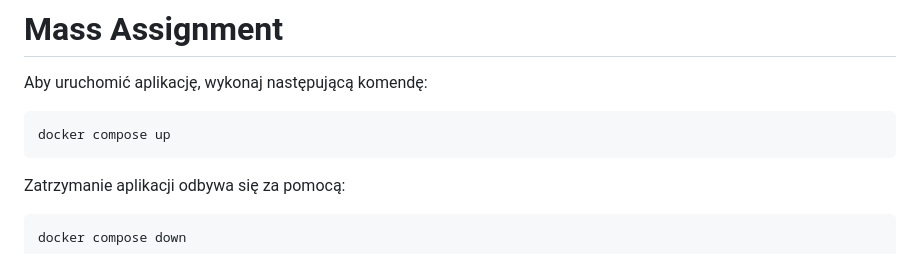
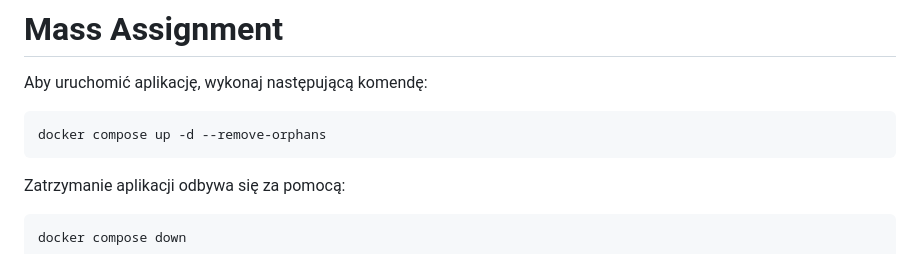
Before and after one commit to maciejb2k/ruby-on-rails-security, a Markdown page: mass-assignment/README.md, the part around the change. GitHub-like rendering.

Commit message:
fix: Update docker compose command in README.md

````diff
--- a/mass-assignment/README.md
+++ b/mass-assignment/README.md
@@ -2,7 +2,7 @@
 
 Aby uruchomić aplikację, wykonaj następującą komendę:
 ```bash
-docker compose up
+docker compose up -d --remove-orphans
 ```
 
 Zatrzymanie aplikacji odbywa się za pomocą:
````
